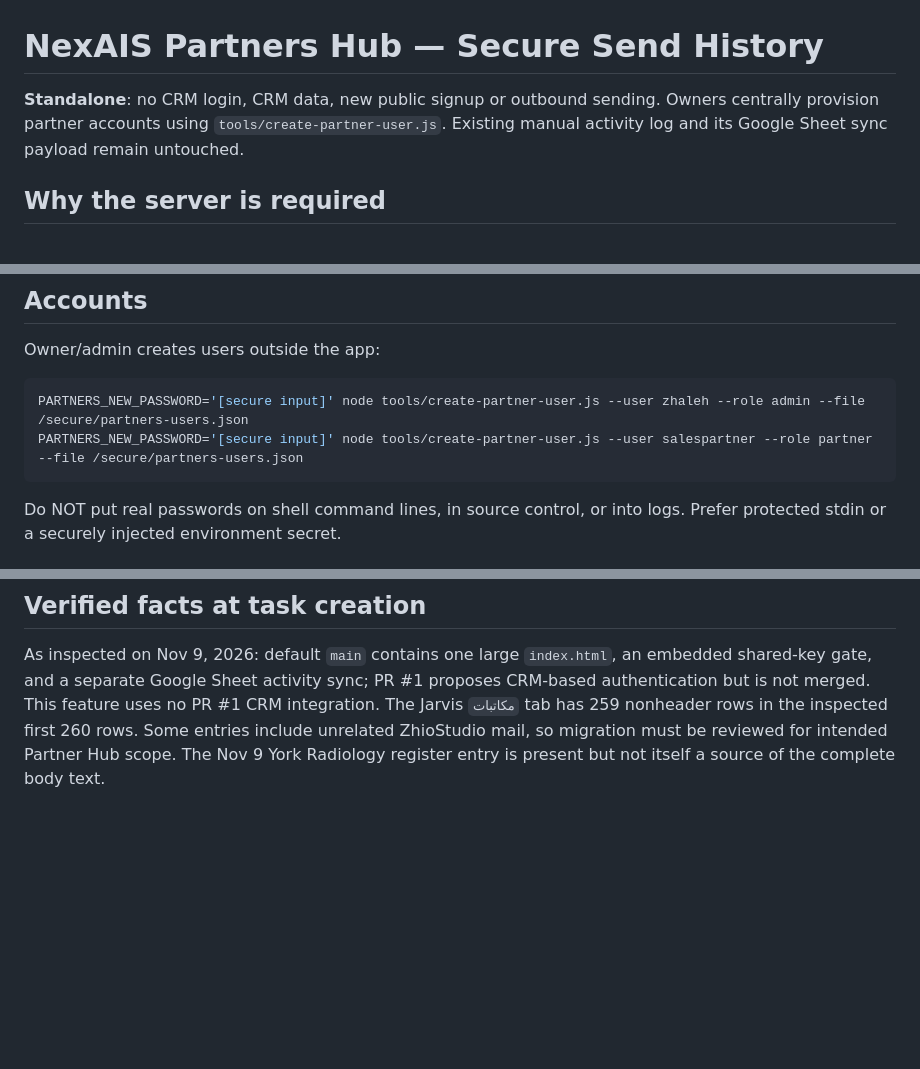
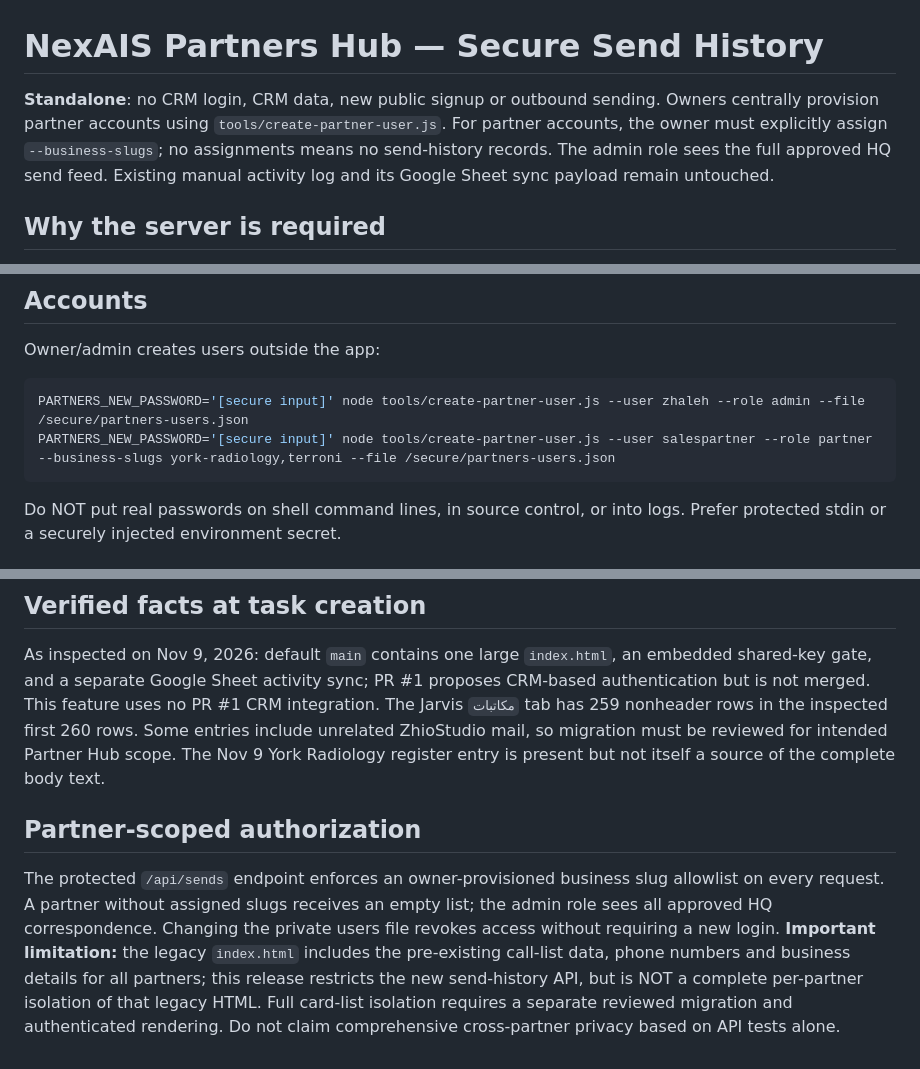
Before and after one commit to dastseri/nexais-partners-site, a Markdown page: SEND_HISTORY_RUNBOOK.md, 3 parts joined by grey strips. GitHub-like rendering; blank space fills up the shorter version.

Commit message:
docs(partners): explain role-scoped send API and legacy call-list privacy boundary

````diff
--- a/SEND_HISTORY_RUNBOOK.md
+++ b/SEND_HISTORY_RUNBOOK.md
@@ -1,6 +1,6 @@
 # NexAIS Partners Hub — Secure Send History
 
-**Standalone**: no CRM login, CRM data, new public signup or outbound sending. Owners centrally provision partner accounts using `tools/create-partner-user.js`. Existing manual activity log and its Google Sheet sync payload remain untouched.
+**Standalone**: no CRM login, CRM data, new public signup or outbound sending. Owners centrally provision partner accounts using `tools/create-partner-user.js`. For partner accounts, the owner must explicitly assign `--business-slugs`; no assignments means no send-history records. The admin role sees the full approved HQ send feed. Existing manual activity log and its Google Sheet sync payload remain untouched.
 
 ## Why the server is required
 This repo is **public**, and the old `index.html` shipped all phone numbers and a reusable browser-side shared key. Both the card HTML and new correspondence body text are private business information. `server.js` protects the entire hub page, images, and `GET /api/sends` with a signed HttpOnly session cookie. The new server, not the historical Render Static Site, must serve `partner.nexais.ca` after secure cutover.
@@ -48,7 +48,7 @@ No automatic send from Partners Hub; no Sheet payload updates. Subsequent import
 Owner/admin creates users outside the app:
 ```bash
 PARTNERS_NEW_PASSWORD='[secure input]' node tools/create-partner-user.js --user zhaleh --role admin --file /secure/partners-users.json
-PARTNERS_NEW_PASSWORD='[secure input]' node tools/create-partner-user.js --user salespartner --role partner --file /secure/partners-users.json
+PARTNERS_NEW_PASSWORD='[secure input]' node tools/create-partner-user.js --user salespartner --role partner --business-slugs york-radiology,terroni --file /secure/partners-users.json
 ```
 Do NOT put real passwords on shell command lines, in source control, or into logs. Prefer protected stdin or a securely injected environment secret.
 
@@ -59,3 +59,6 @@ Rollback: restore the prior service/domain target; keep the new private ledger s
 
 ## Verified facts at task creation
 As inspected on Nov 9, 2026: default `main` contains one large `index.html`, an embedded shared-key gate, and a separate Google Sheet activity sync; PR #1 proposes CRM-based authentication but is not merged. This feature uses no PR #1 CRM integration. The Jarvis `مکاتبات` tab has 259 nonheader rows in the inspected first 260 rows. Some entries include unrelated ZhioStudio mail, so migration must be reviewed for intended Partner Hub scope. The Nov 9 York Radiology register entry is present but not itself a source of the complete body text.
+
+## Partner-scoped authorization
+The protected `/api/sends` endpoint enforces an owner-provisioned business slug allowlist on every request. A partner without assigned slugs receives an empty list; the admin role sees all approved HQ correspondence. Changing the private users file revokes access without requiring a new login. **Important limitation:** the legacy `index.html` includes the pre-existing call-list data, phone numbers and business details for all partners; this release restricts the new send-history API, but is NOT a complete per-partner isolation of that legacy HTML. Full card-list isolation requires a separate reviewed migration and authenticated rendering. Do not claim comprehensive cross-partner privacy based on API tests alone.
````
